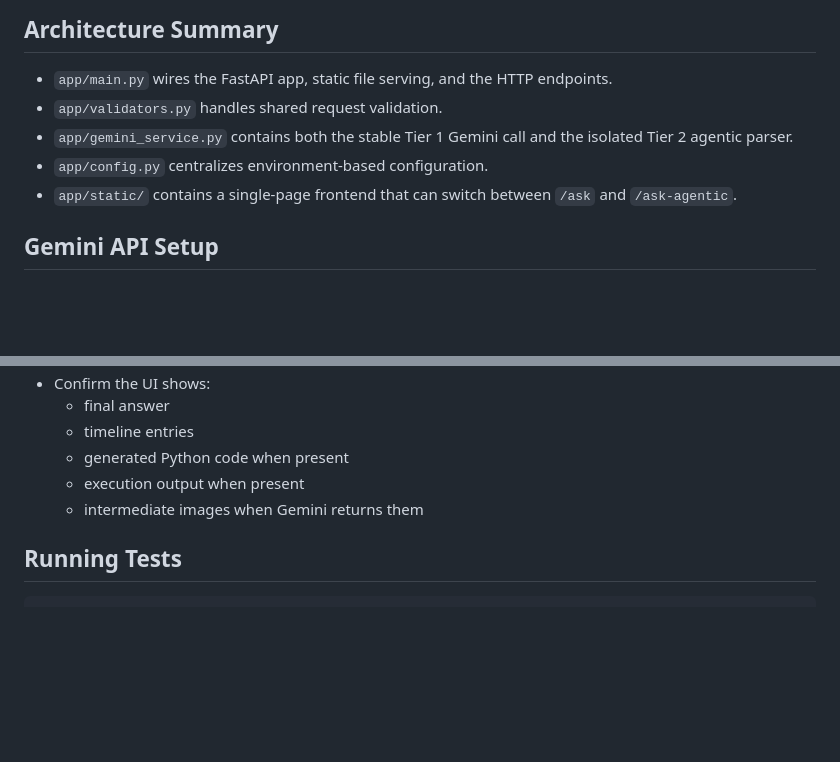
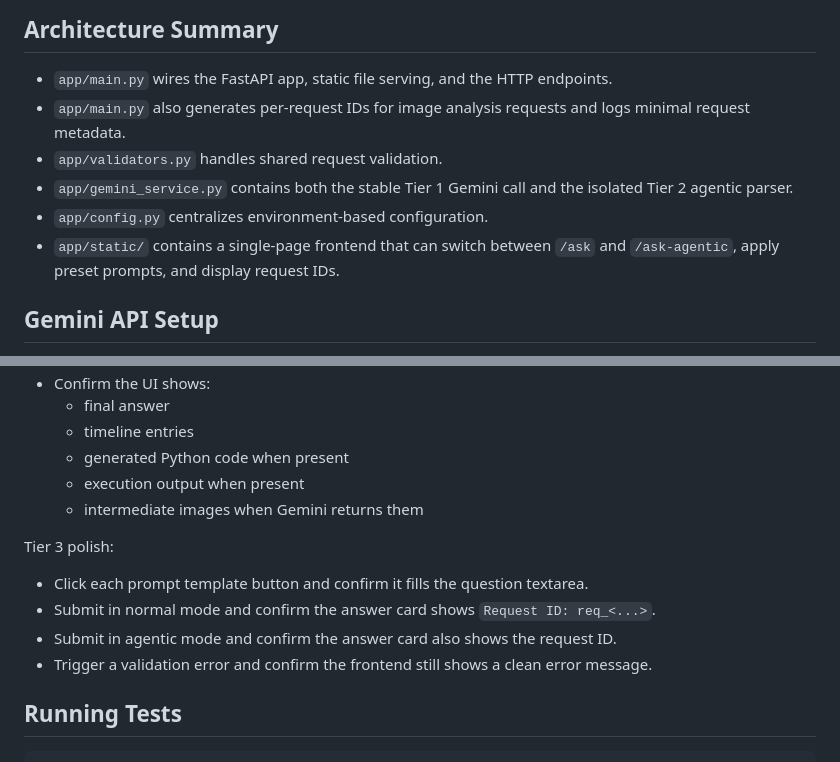
Before and after one commit to GhanyDC/wizyvision-technical-exercise, a Markdown page: README.md, 2 parts joined by grey strips. Rendered like a GitHub page; blank space fills up the shorter version.

````diff
--- a/README.md
+++ b/README.md
@@ -42,10 +42,11 @@ requirements.txt
 ## Architecture Summary
 
 - `app/main.py` wires the FastAPI app, static file serving, and the HTTP endpoints.
+- `app/main.py` also generates per-request IDs for image analysis requests and logs minimal request metadata.
 - `app/validators.py` handles shared request validation.
 - `app/gemini_service.py` contains both the stable Tier 1 Gemini call and the isolated Tier 2 agentic parser.
 - `app/config.py` centralizes environment-based configuration.
-- `app/static/` contains a single-page frontend that can switch between `/ask` and `/ask-agentic`.
+- `app/static/` contains a single-page frontend that can switch between `/ask` and `/ask-agentic`, apply preset prompts, and display request IDs.
 
 ## Gemini API Setup
 
@@ -154,6 +167,12 @@ Agentic Vision mode:
   - execution output when present
   - intermediate images when Gemini returns them
 
+Tier 3 polish:
+- Click each prompt template button and confirm it fills the question textarea.
+- Submit in normal mode and confirm the answer card shows `Request ID: req_<...>`.
+- Submit in agentic mode and confirm the answer card also shows the request ID.
+- Trigger a validation error and confirm the frontend still shows a clean error message.
+
 ## Running Tests
 
 ```bash
````
Also changed, not shown: other parts of README.md (+19 -5 lines), LEARNING_LOG.md (+38 -0 lines).
